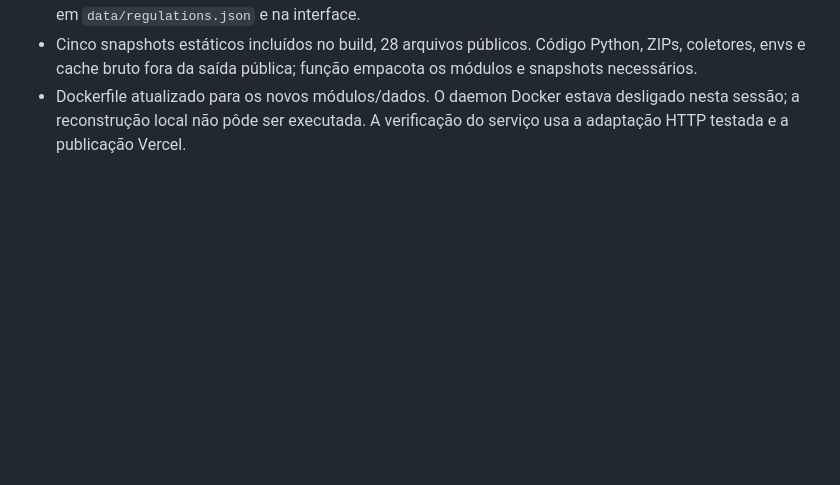
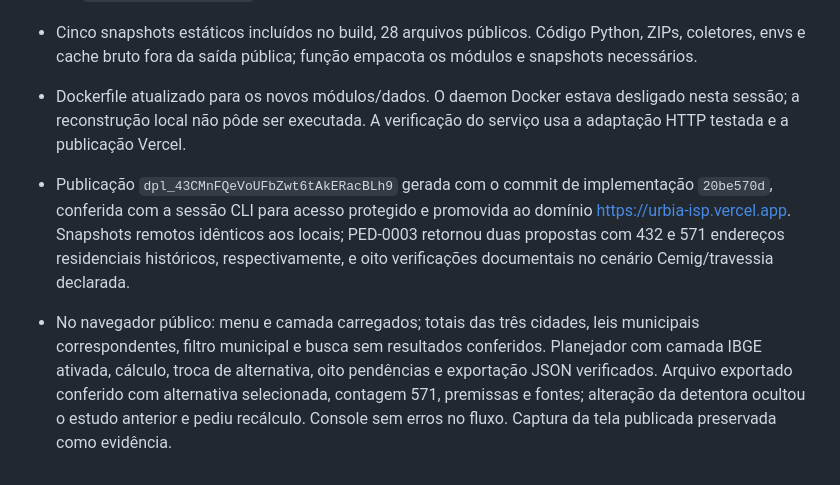
Before and after one commit to alvarosamp/RecomendacaoImobiliaria, a Markdown page: isp-demo/VALIDACAO.md, the part around the change. GitHub-like rendering; blank space fills up the shorter version.

Commit message:
docs(isp): record public data deployment verification

```diff
--- a/isp-demo/VALIDACAO.md
+++ b/isp-demo/VALIDACAO.md
@@ -94,3 +94,6 @@ Compose `urbia-isp-demo`, container `urbia-isp-demo-dashboard-1`, rede `urbia-is
 - Textos e documentos oficiais consultados em 20/10/2026, incluindo PDFs municipais e a ND-6.6. Projeto de lei não foi confundido com lei sancionada. Referências, trechos, notas de atualização e fonte constam em `data/regulations.json` e na interface.
 - Cinco snapshots estáticos incluídos no build, 28 arquivos públicos. Código Python, ZIPs, coletores, envs e cache bruto fora da saída pública; função empacota os módulos e snapshots necessários.
 - Dockerfile atualizado para os novos módulos/dados. O daemon Docker estava desligado nesta sessão; a reconstrução local não pôde ser executada. A verificação do serviço usa a adaptação HTTP testada e a publicação Vercel.
+
+- Publicação `dpl_43CMnFQeVoUFbZwt6tAkERacBLh9` gerada com o commit de implementação `20be570d`, conferida com a sessão CLI para acesso protegido e promovida ao domínio https://urbia-isp.vercel.app. Snapshots remotos idênticos aos locais; PED-0003 retornou duas propostas com 432 e 571 endereços residenciais históricos, respectivamente, e oito verificações documentais no cenário Cemig/travessia declarada.
+- No navegador público: menu e camada carregados; totais das três cidades, leis municipais correspondentes, filtro municipal e busca sem resultados conferidos. Planejador com camada IBGE ativada, cálculo, troca de alternativa, oito pendências e exportação JSON verificados. Arquivo exportado conferido com alternativa selecionada, contagem 571, premissas e fontes; alteração da detentora ocultou o estudo anterior e pediu recálculo. Console sem erros no fluxo. Captura da tela publicada preservada como evidência.
```
Also changed, not shown: isp-demo/VERCEL.md (+4 -1 lines).
